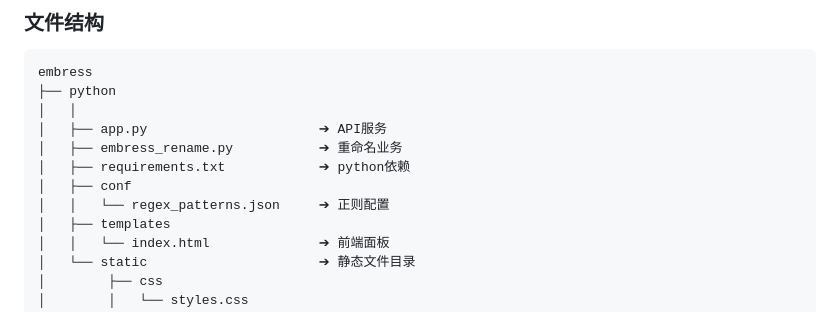
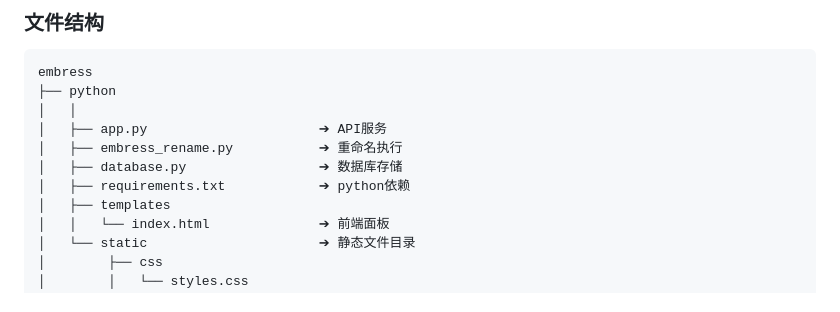
Before and after one commit to me1dlinger/embress, a Markdown page: README.md, the part around the change. Drawn GitHub-style.

```diff
--- a/README.md
+++ b/README.md
@@ -51,10 +51,9 @@ embress
 ├── python
 │   │
 │   ├── app.py                      ➔ API服务
-│   ├── embress_rename.py           ➔ 重命名业务
+│   ├── embress_rename.py           ➔ 重命名执行
+│   ├── database.py                 ➔ 数据库存储
 │   ├── requirements.txt            ➔ python依赖
-│   ├── conf
-│   │   └── regex_patterns.json     ➔ 正则配置
 │   ├── templates
 │   │   └── index.html              ➔ 前端面板
 │   └── static                      ➔ 静态文件目录
```
Also changed, not shown: README_EN.md (+1 -2 lines).
